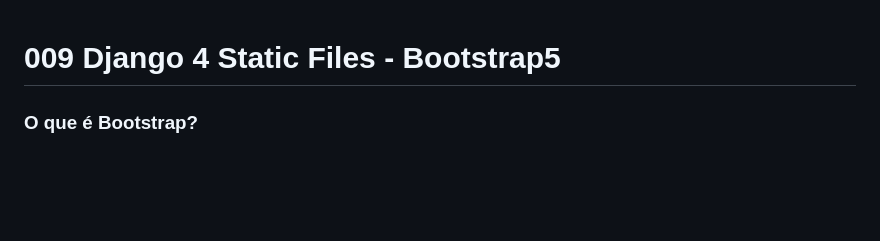
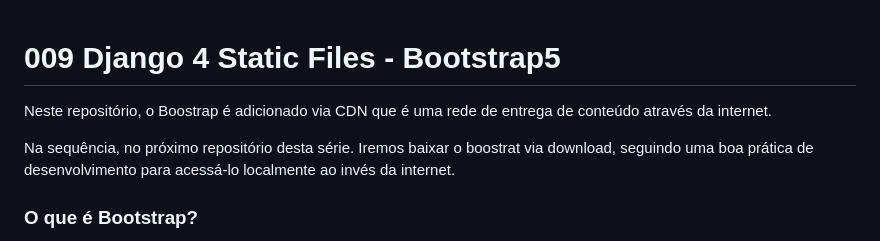
Before and after one commit to Django-Dev-Br/009-Django5-static-files-Bootstrap5-CDN, a Markdown page: README.md, the part around the change. Rendered like a GitHub page; blank space fills up the shorter version.

```diff
--- a/README.md
+++ b/README.md
@@ -1,5 +1,9 @@
 
 # 009 Django 4 Static Files - Bootstrap5
+
+Neste repositório, o Boostrap é adicionado via CDN que é uma rede de entrega de conteúdo através da internet.
+
+Na sequência, no próximo repositório desta série. Iremos baixar o boostrat via download, seguindo uma boa prática de desenvolvimento para acessá-lo localmente ao invés da internet.
 
 ### O que é Bootstrap?
 
```
